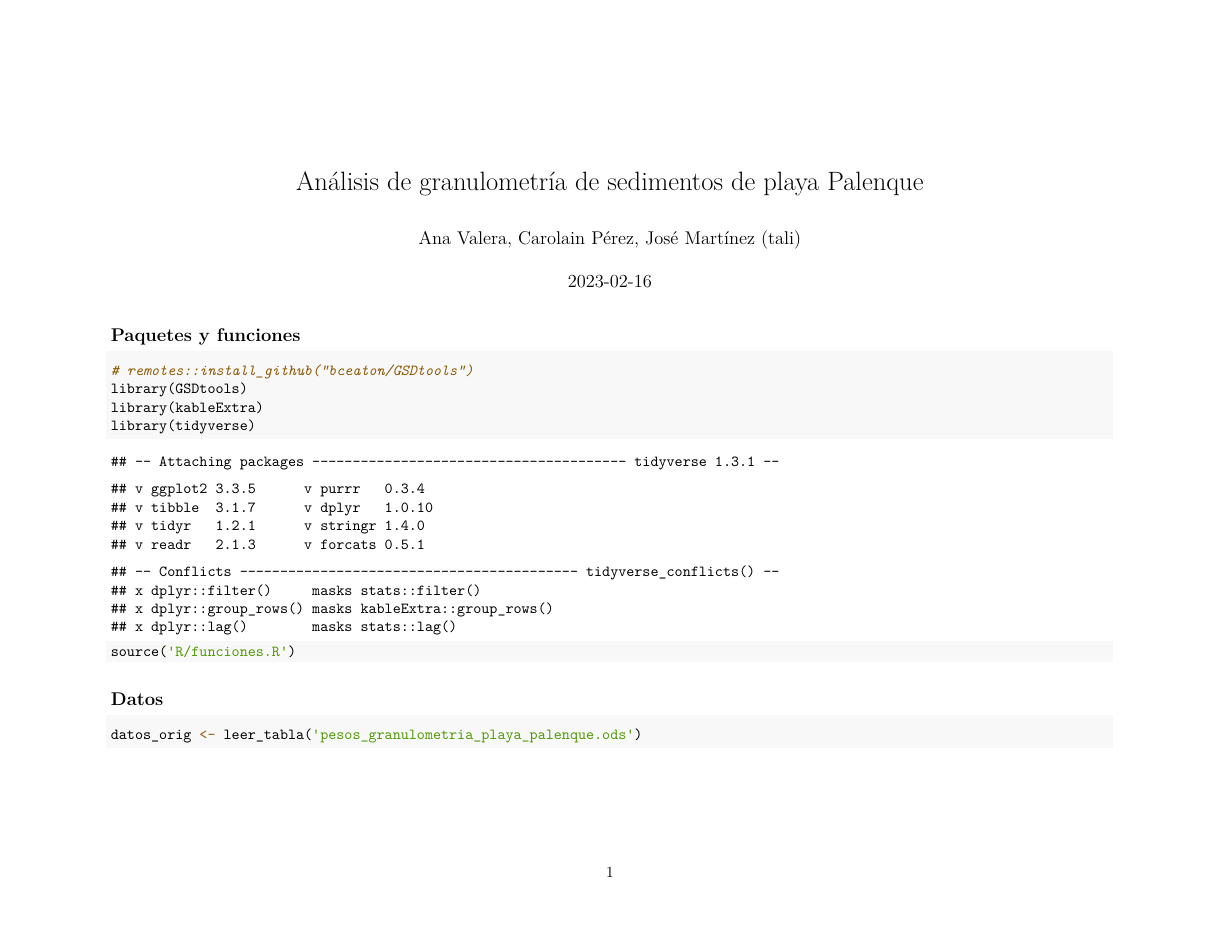
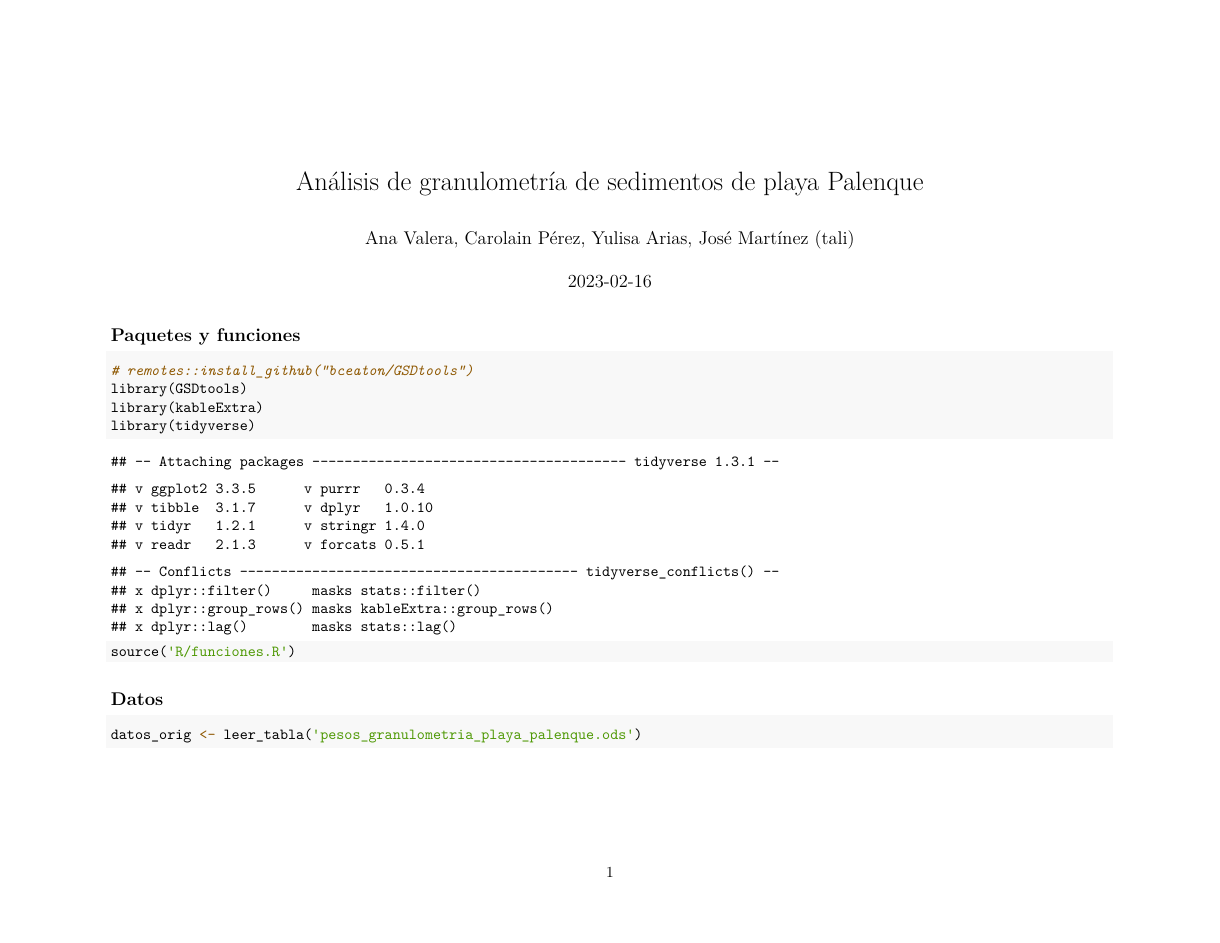
Before and after one commit to geofis/tesis-ana-carolain, an R Markdown document (granulometria.Rmd): page 1 of 8. The pictures show the output file granulometria.pdf that the author committed with the source.

Commit message:
Añadida la comadrita

```diff
--- a/granulometria.Rmd
+++ b/granulometria.Rmd
@@ -1,6 +1,6 @@
 ---
 title: "Análisis de granulometría de sedimentos de playa Palenque"
-author: "Ana Valera, Carolain Pérez, José Martínez (tali)"
+author: "Ana Valera, Carolain Pérez, Yulisa Arias, José Martínez (tali)"
 date: '2023-02-16'
 output: pdf_document
 editor_options:
```
Also changed, not shown: granulometria.pdf.
